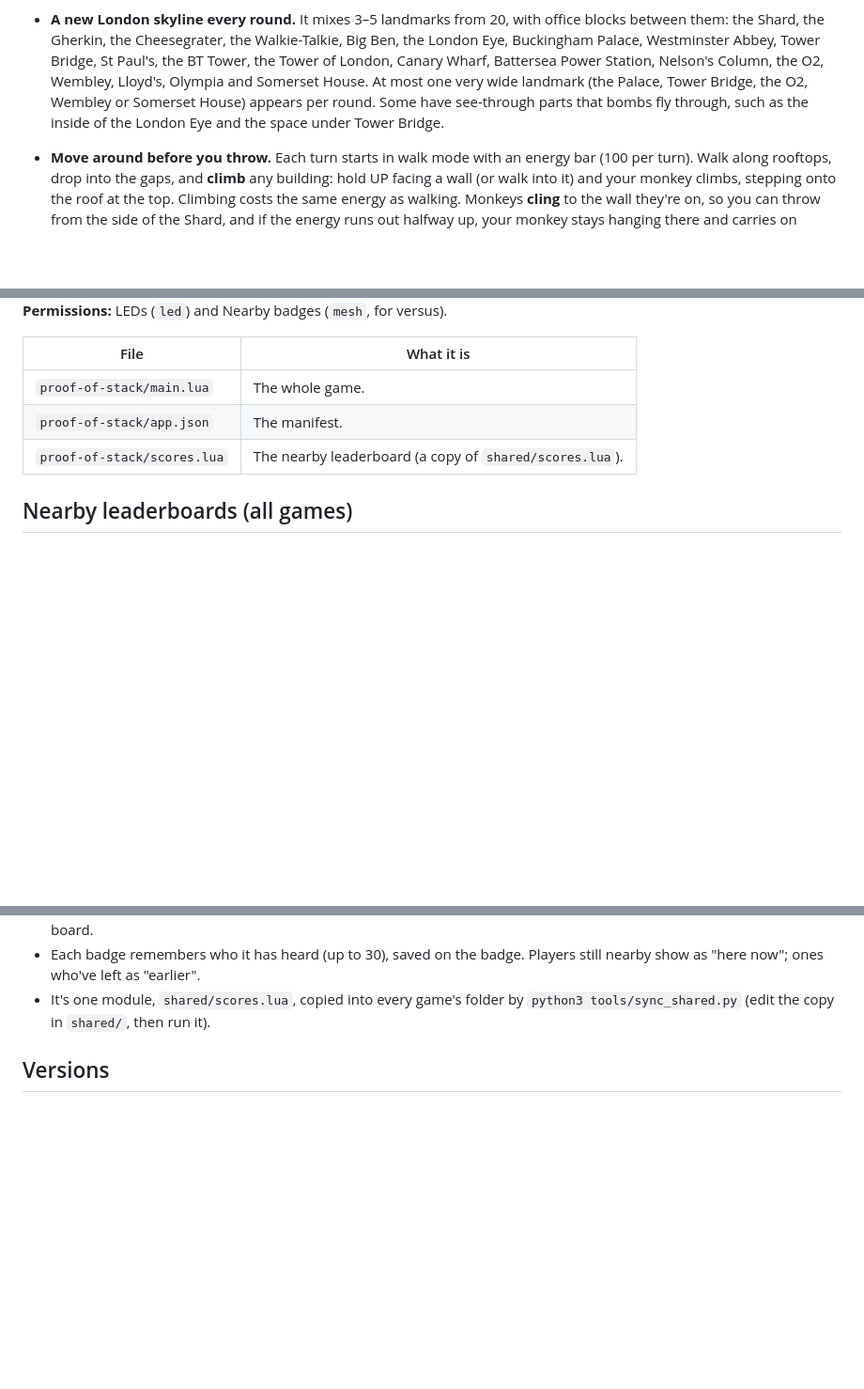
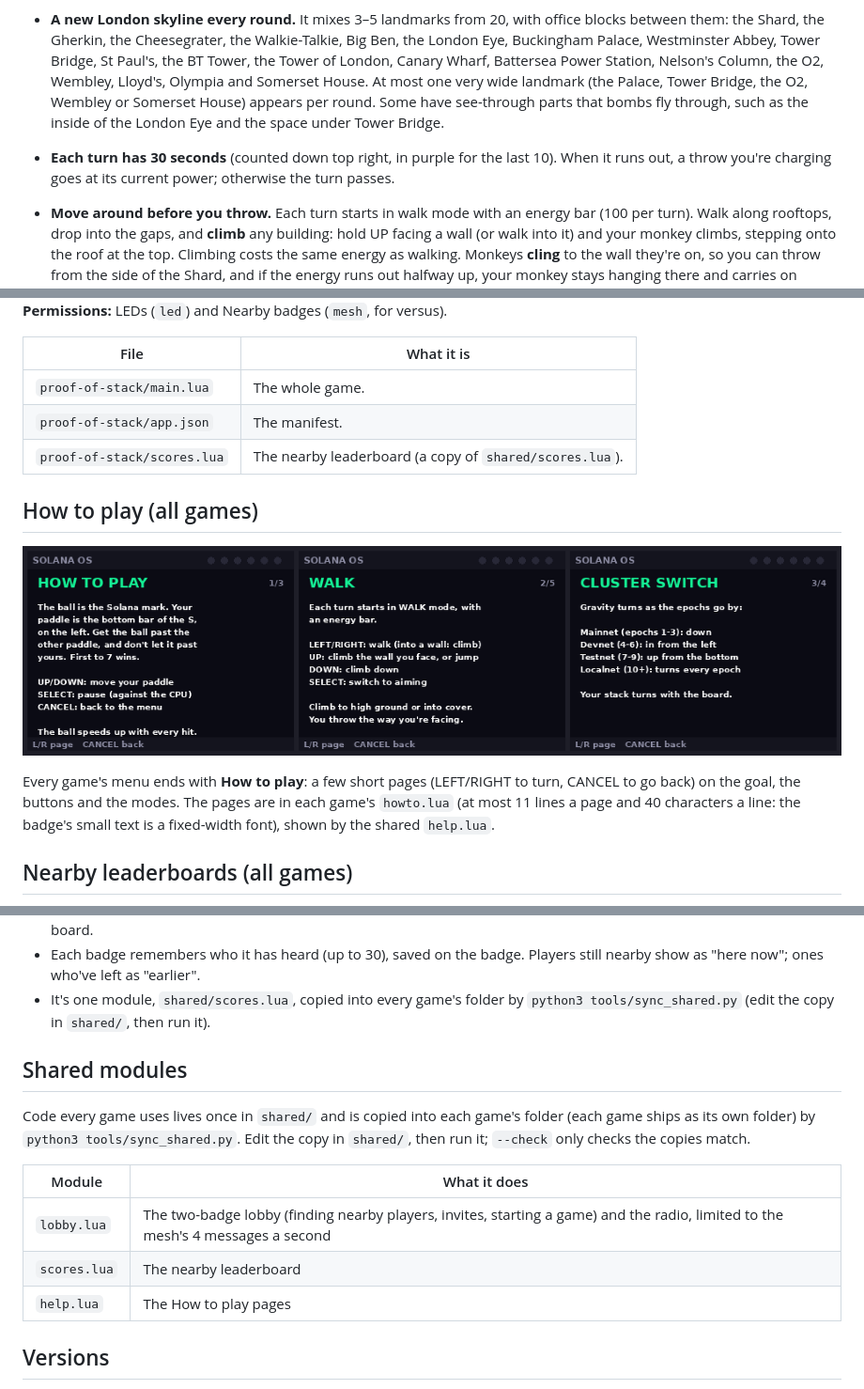
Before and after one commit to Chadjective/Solana_OS_games, a Markdown page: README.md, 3 parts joined by grey strips. Shown at 94% size. Drawn GitHub-style; pictures changed too: docs/how-to-play.png (added); blank space fills up the shorter version.

```diff
--- a/README.md
+++ b/README.md
@@ -79,6 +79,9 @@ A turn-based throwing game over London, with a nod to the SMB community.
   Palace, Tower Bridge, the O2, Wembley or Somerset House) appears per round. Some have see-through parts that bombs fly
   through, such as the inside of the London Eye and the space under Tower
   Bridge.
+- **Each turn has 30 seconds** (counted down top right, in purple for the
+  last 10). When it runs out, a throw you're charging goes at its current
+  power; otherwise the turn passes.
 - **Move around before you throw.** Each turn starts in walk mode with an
   energy bar (100 per turn). Walk along rooftops, drop into the gaps, and
   **climb** any building: hold UP facing a wall (or walk into it) and your
@@ -257,6 +260,16 @@ arrows turn with gravity, as in the table above.
 | `proof-of-stack/app.json` | The manifest. |
 | `proof-of-stack/scores.lua` | The nearby leaderboard (a copy of `shared/scores.lua`). |
 
+## How to play (all games)
+
+![How to play: a page each from Pong, Monkey Bomb and Proof of Stack](docs/how-to-play.png)
+
+Every game's menu ends with **How to play**: a few short pages (LEFT/RIGHT to
+turn, CANCEL to go back) on the goal, the buttons and the modes. The pages
+are in each game's `howto.lua` (at most 11 lines a page and 40 characters a
+line: the badge's small text is a fixed-width font), shown by the shared
+`help.lua`.
+
 ## Nearby leaderboards (all games)
 
 ![The nearby leaderboard in Proof of Stack: Marathon lamports and Sprint 40 times from the badges around you](docs/leaderboard-preview.png)
@@ -278,6 +291,18 @@ around you, with yours, best first. LEFT/RIGHT switches category:
   Players still nearby show as "here now"; ones who've left as "earlier".
 - It's one module, `shared/scores.lua`, copied into every game's folder by
   `python3 tools/sync_shared.py` (edit the copy in `shared/`, then run it).
+
+## Shared modules
+
+Code every game uses lives once in `shared/` and is copied into each game's
+folder (each game ships as its own folder) by `python3 tools/sync_shared.py`.
+Edit the copy in `shared/`, then run it; `--check` only checks the copies match.
+
+| Module | What it does |
+|---|---|
+| `lobby.lua` | The two-badge lobby (finding nearby players, invites, starting a game) and the radio, limited to the mesh's 4 messages a second |
+| `scores.lua` | The nearby leaderboard |
+| `help.lua` | The How to play pages |
 
 ## Versions
 
```
Also changed, not shown: other parts of README.md (+2 -0 lines), CHANGELOG.md (+14 -2 lines), 16 other files.
